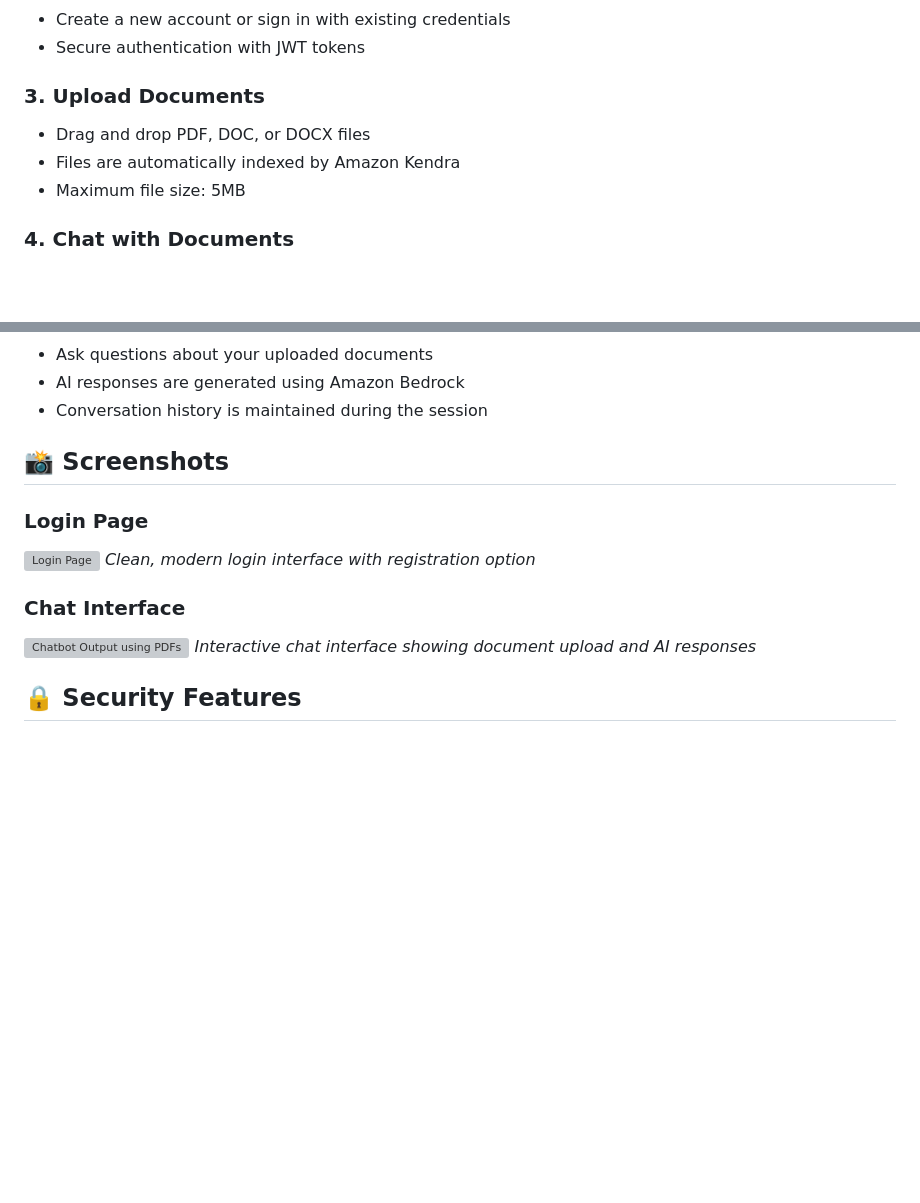
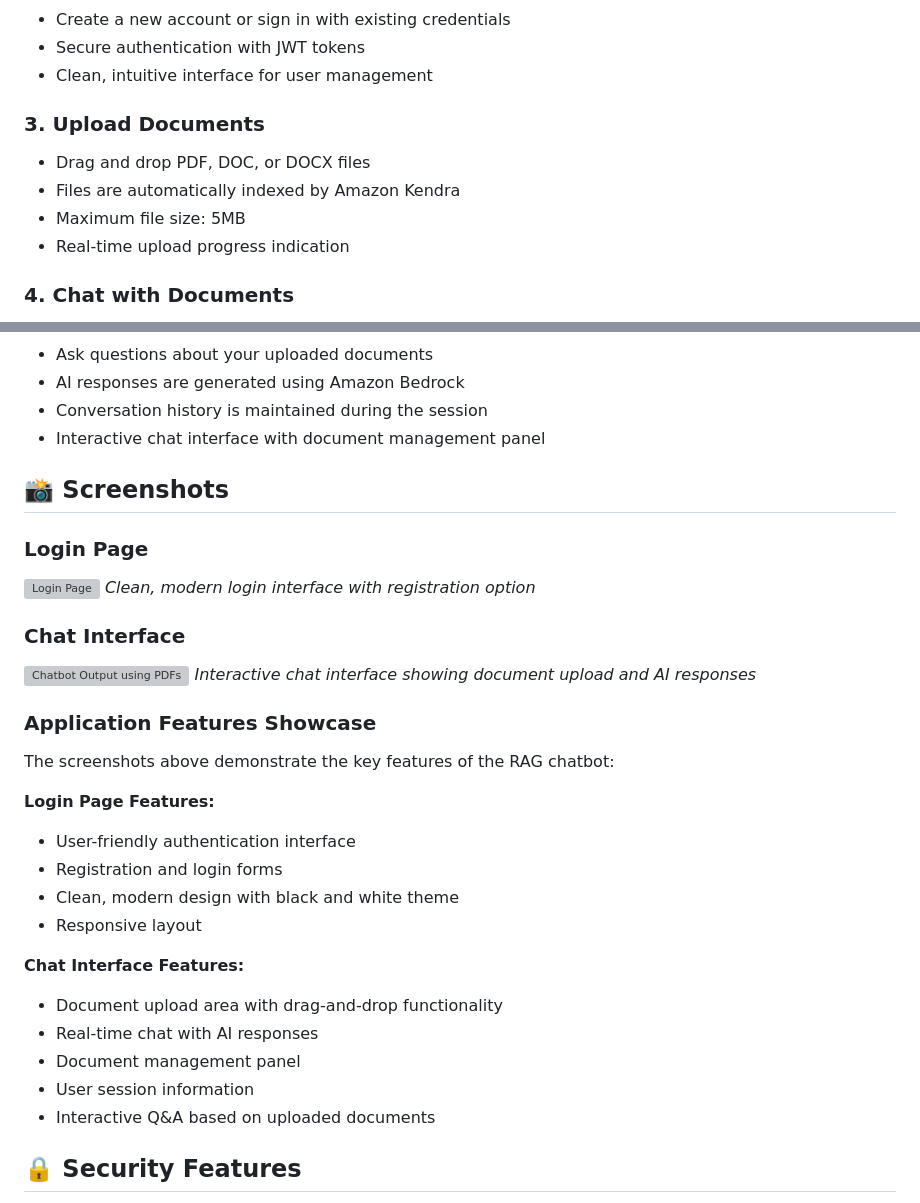
Before and after one commit to saiteja007-mv/AI-Rag-Chatbot-using-AWS-Services, a Markdown page: README.md, 2 parts joined by grey strips. Rendered like a GitHub page; blank space fills up the shorter version; grey boxes are pictures that could not be loaded.

Commit message:
Updated Readme with Outputs

```diff
--- a/README.md
+++ b/README.md
@@ -208,10 +218,12 @@ Visit the S3 website URL: `http://rag-chatbot-web-1761415396.s3-website.us-east-
 - Create a new account or sign in with existing credentials
 - Secure authentication with JWT tokens
+- Clean, intuitive interface for user management
 
 ### 3. Upload Documents
 
 - Drag and drop PDF, DOC, or DOCX files
 - Files are automatically indexed by Amazon Kendra
 - Maximum file size: 5MB
+- Real-time upload progress indication
 
 ### 4. Chat with Documents
@@ -219,18 +233,34 @@ Visit the S3 website URL: `http://rag-chatbot-web-1761415396.s3-website.us-east-
 - Ask questions about your uploaded documents
 - AI responses are generated using Amazon Bedrock
 - Conversation history is maintained during the session
+- Interactive chat interface with document management panel
 
 ## 📸 Screenshots
 
 ### Login Page
-
 ![Login Page](Outputs/Login%20Page.png)
 *Clean, modern login interface with registration option*
 
 ### Chat Interface
-
 ![Chatbot Output using PDFs](Outputs/Chatbot%20Output%20using%20PDFs.png)
 *Interactive chat interface showing document upload and AI responses*
+
+### Application Features Showcase
+
+The screenshots above demonstrate the key features of the RAG chatbot:
+
+**Login Page Features:**
+- User-friendly authentication interface
+- Registration and login forms
+- Clean, modern design with black and white theme
+- Responsive layout
+
+**Chat Interface Features:**
+- Document upload area with drag-and-drop functionality
+- Real-time chat with AI responses
+- Document management panel
+- User session information
+- Interactive Q&A based on uploaded documents
 
 ## 🔒 Security Features
 
```
Also changed, not shown: other parts of README.md (+12 -0 lines).
